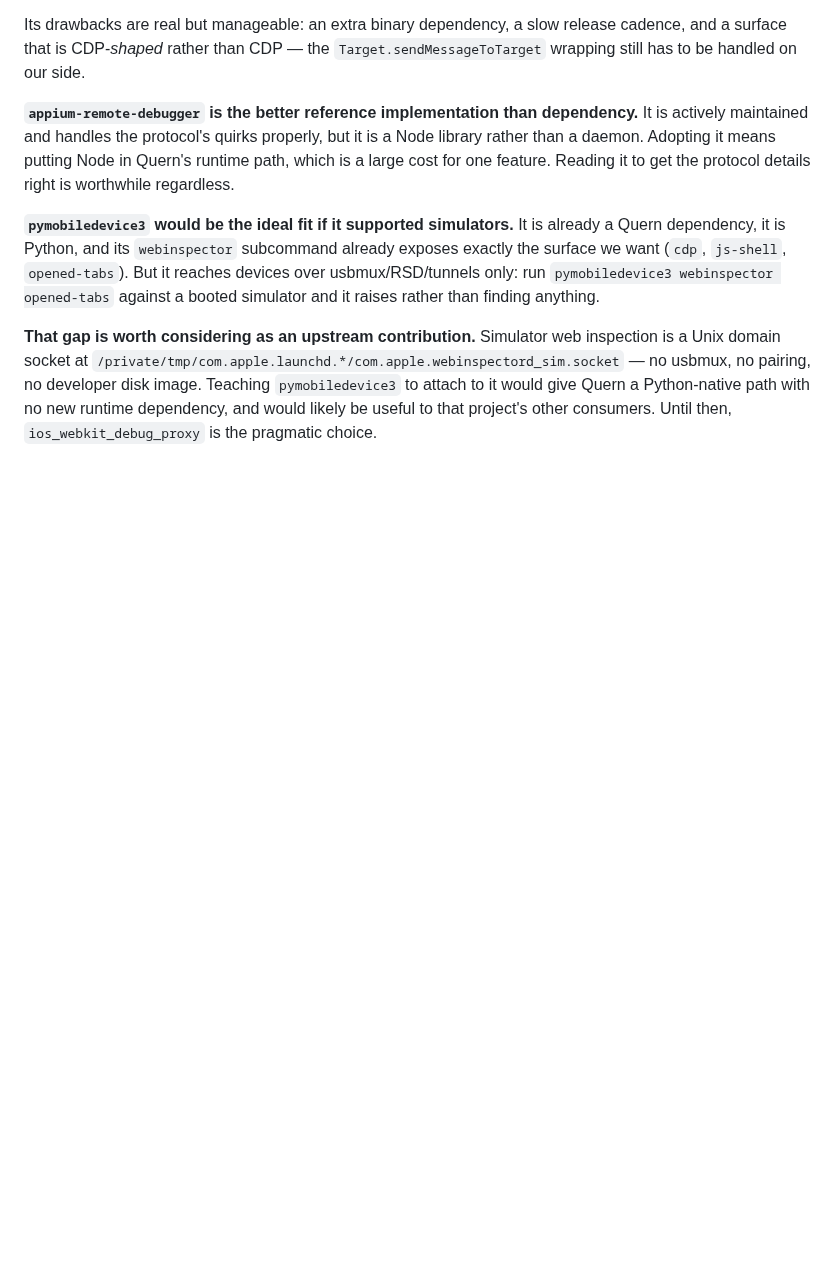
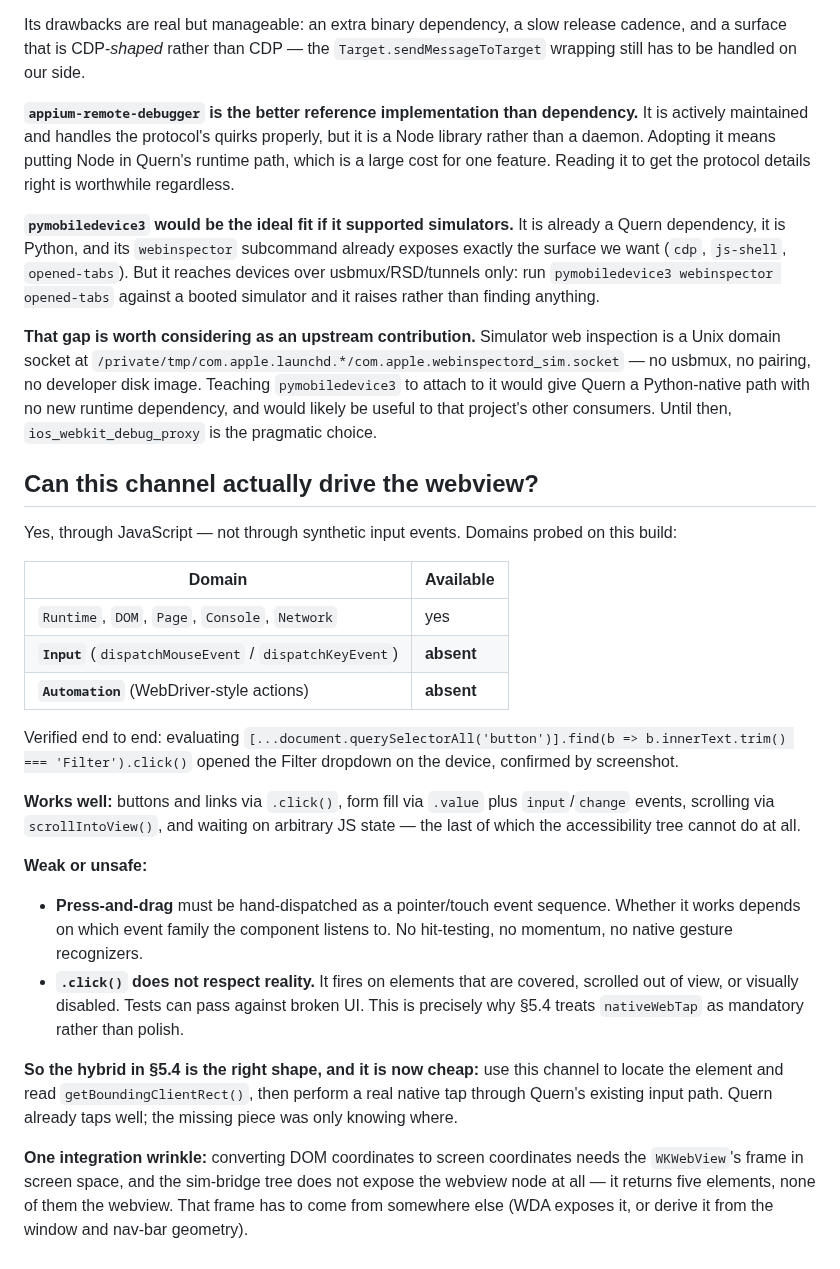
Before and after one commit to quern-dev/quern, a Markdown page: docs/proposals/webview-a11y-spike-findings.md, the part around the change. Rendered like a GitHub page; blank space fills up the shorter version.

Commit message:
Record what the webview channel can and cannot drive
The Input and Automation domains are absent from WebKit's inspector protocol on
this build, so control goes through Runtime.evaluate rather than synthetic
events. Clicking a real button via JS was verified end to end and confirmed by
screenshot.

Buttons, links, form fill, scrolling and waiting on JS state all work. Drag is
weak because pointer sequences have to be hand-dispatched with no hit-testing,
and .click() fires on covered, off-screen or visually disabled elements, so tests
can pass against broken UI. That is the argument for treating nativeWebTap as
mandatory.

Notes the integration wrinkle: converting DOM coordinates to screen coordinates
needs the WKWebView frame, which the sim-bridge tree never exposes.

```diff
--- a/docs/proposals/webview-a11y-spike-findings.md
+++ b/docs/proposals/webview-a11y-spike-findings.md
@@ -274,3 +274,38 @@ Unix domain socket at
 no developer disk image. Teaching `pymobiledevice3` to attach to it would give Quern a
 Python-native path with no new runtime dependency, and would likely be useful to that project's
 other consumers. Until then, `ios_webkit_debug_proxy` is the pragmatic choice.
+
+## Can this channel actually drive the webview?
+
+Yes, through JavaScript — not through synthetic input events. Domains probed on this build:
+
+| Domain | Available |
+|---|---|
+| `Runtime`, `DOM`, `Page`, `Console`, `Network` | yes |
+| **`Input`** (`dispatchMouseEvent` / `dispatchKeyEvent`) | **absent** |
+| **`Automation`** (WebDriver-style actions) | **absent** |
+
+Verified end to end: evaluating `[...document.querySelectorAll('button')].find(b => b.innerText.trim() === 'Filter').click()`
+opened the Filter dropdown on the device, confirmed by screenshot.
+
+**Works well:** buttons and links via `.click()`, form fill via `.value` plus `input`/`change`
+events, scrolling via `scrollIntoView()`, and waiting on arbitrary JS state — the last of which
+the accessibility tree cannot do at all.
+
+**Weak or unsafe:**
+
+- **Press-and-drag** must be hand-dispatched as a pointer/touch event sequence. Whether it works
+  depends on which event family the component listens to. No hit-testing, no momentum, no native
+  gesture recognizers.
+- **`.click()` does not respect reality.** It fires on elements that are covered, scrolled out of
+  view, or visually disabled. Tests can pass against broken UI. This is precisely why §5.4 treats
+  `nativeWebTap` as mandatory rather than polish.
+
+**So the hybrid in §5.4 is the right shape, and it is now cheap:** use this channel to locate the
+element and read `getBoundingClientRect()`, then perform a real native tap through Quern's
+existing input path. Quern already taps well; the missing piece was only knowing where.
+
+**One integration wrinkle:** converting DOM coordinates to screen coordinates needs the
+`WKWebView`'s frame in screen space, and the sim-bridge tree does not expose the webview node at
+all — it returns five elements, none of them the webview. That frame has to come from somewhere
+else (WDA exposes it, or derive it from the window and nav-bar geometry).
```
